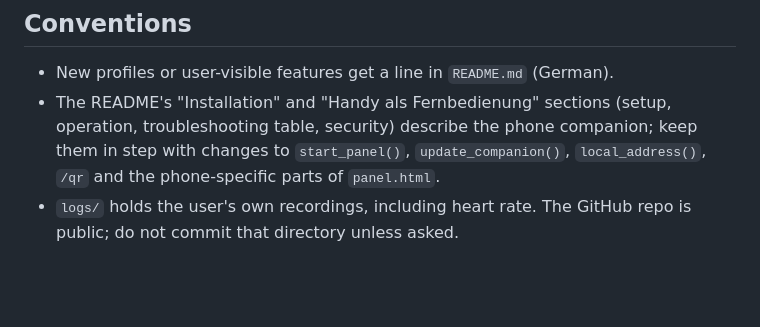
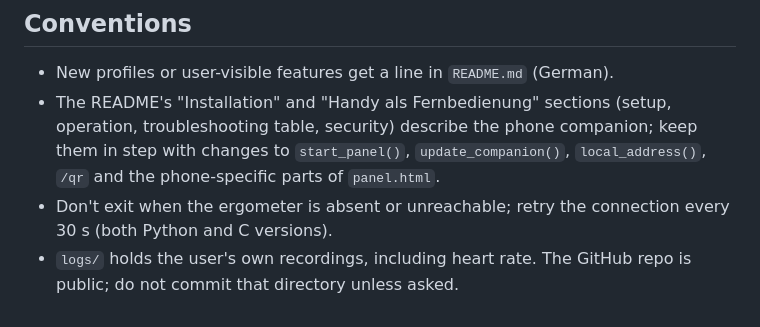
Before and after one commit to HelmutQualtinger/Ergometer, a Markdown page: CLAUDE.md, the part around the change. Drawn GitHub-style; blank space fills up the shorter version.

Commit message:
Note the 30 s connection retry in CLAUDE.md, move Live Server to port 5502
Co-Authored-By: Claude Opus 5.5 <noreply@anthropic.com>

```diff
--- a/CLAUDE.md
+++ b/CLAUDE.md
@@ -91,4 +91,5 @@ All pages embed their data; the generated files are personal and git-ignored.
 
 - New profiles or user-visible features get a line in `README.md` (German).
 - The README's "Installation" and "Handy als Fernbedienung" sections (setup, operation, troubleshooting table, security) describe the phone companion; keep them in step with changes to `start_panel()`, `update_companion()`, `local_address()`, `/qr` and the phone-specific parts of `panel.html`.
+- Don't exit when the ergometer is absent or unreachable; retry the connection every 30 s (both Python and C versions).
 - `logs/` holds the user's own recordings, including heart rate. The GitHub repo is public; do not commit that directory unless asked.
```
